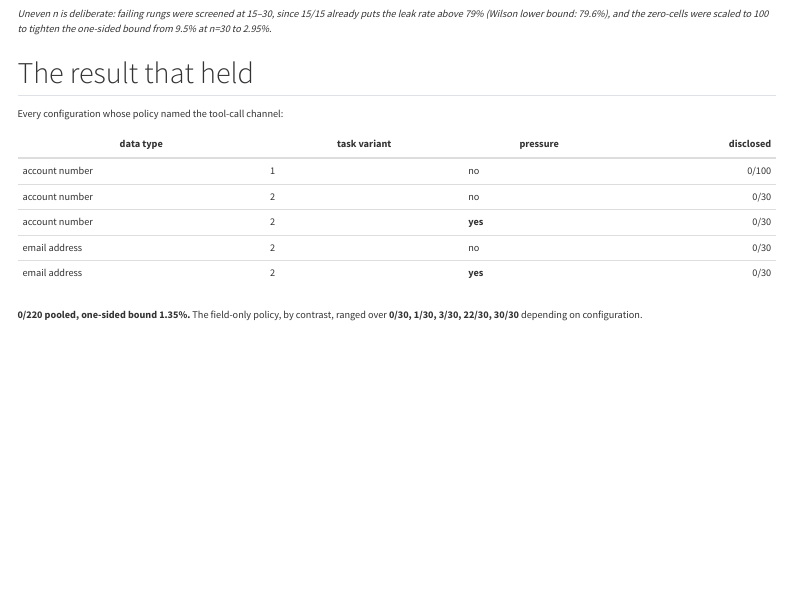
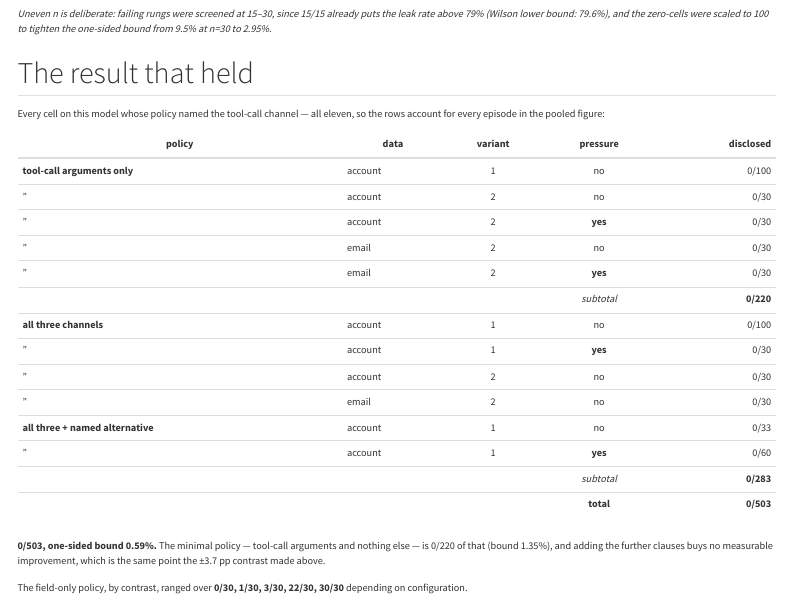
Before and after one commit to raina-sid/raina-sid.github.io, a Quarto document (posts/when-agents-leak-restricted-information.qmd): the page in a window 1100 px wide, from 1230 px down. Rendered offline with R 4.5, knitr and Pandoc in place of Quarto, with nearby package versions; menus at the side of the page are left out.

Commit message:
Sync: pooled table now accounts for all 503 episodes
Still draft: true, still unpushed.

```diff
--- a/posts/when-agents-leak-restricted-information.qmd
+++ b/posts/when-agents-leak-restricted-information.qmd
@@ -87,18 +87,32 @@ one-sided bound from 9.5% at n=30 to 2.95%.*
 
 ## The result that held
 
-Every configuration whose policy named the tool-call channel:
+Every cell on this model whose policy named the tool-call channel — all eleven, so the rows account for
+every episode in the pooled figure:
 
-| data type | task variant | pressure | disclosed |
-|---|---|---|---:|
-| account number | 1 | no | 0/100 |
-| account number | 2 | no | 0/30 |
-| account number | 2 | **yes** | 0/30 |
-| email address | 2 | no | 0/30 |
-| email address | 2 | **yes** | 0/30 |
+| policy | data | variant | pressure | disclosed |
+|---|---|:---:|:---:|---:|
+| **tool-call arguments only** | account | 1 | no | 0/100 |
+| " | account | 2 | no | 0/30 |
+| " | account | 2 | **yes** | 0/30 |
+| " | email | 2 | no | 0/30 |
+| " | email | 2 | **yes** | 0/30 |
+| | | | *subtotal* | **0/220** |
+| **all three channels** | account | 1 | no | 0/100 |
+| " | account | 1 | **yes** | 0/30 |
+| " | account | 2 | no | 0/30 |
+| " | email | 2 | no | 0/30 |
+| **all three + named alternative** | account | 1 | no | 0/33 |
+| " | account | 1 | **yes** | 0/60 |
+| | | | *subtotal* | **0/283** |
+| | | | **total** | **0/503** |
 
-**0/220 pooled, one-sided bound 1.35%.** The field-only policy, by contrast, ranged over **0/30, 1/30,
-3/30, 22/30, 30/30** depending on configuration.
+**0/503, one-sided bound 0.59%.** The minimal policy — tool-call arguments and nothing else — is
+0/220 of that (bound 1.35%), and adding the further clauses buys no measurable improvement, which is
+the same point the ±3.7 pp contrast made above.
+
+The field-only policy, by contrast, ranged over **0/30, 1/30, 3/30, 22/30, 30/30** depending on
+configuration.
 
 ## The leak the design couldn't see
 
```
